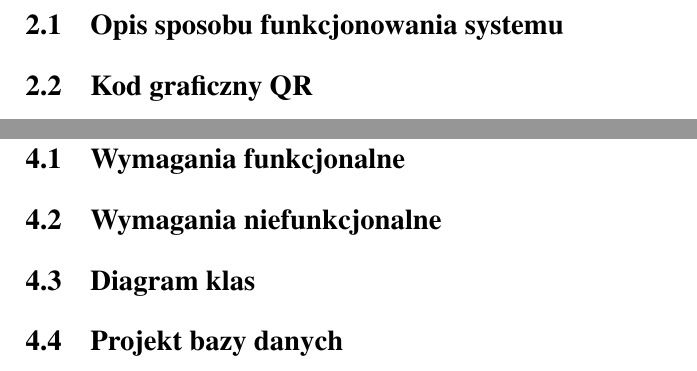
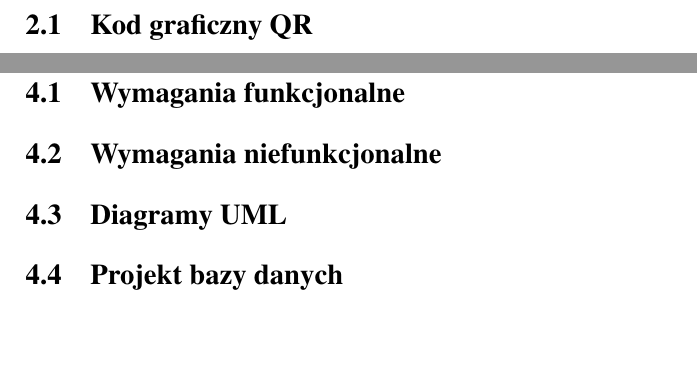
Before and after one commit to Ymcyk/ParQ-dokumentacja, a LaTeX thesis (praca/main.tex, which reads praca/02_chapter.tex, praca/04_chapter.tex): two parts of pages 11 and 13 of 17, joined at a grey line, cut at the place of the change, the shorter picture padded with empty space. Compiled offline with pdfLaTeX.

Commit message:
Poprawione nazwy rozdziałów

```diff
--- a/praca/02_chapter.tex
+++ b/praca/02_chapter.tex
@@ -1,5 +1,4 @@
-\section{Opis systemu i wykorzystanych narzędzi}
-\subsection{Opis sposobu funkcjonowania systemu}
+\section{Opis wykorzystanych narzędzi}
 \subsection{Kod graficzny QR}
 \subsection{Aplikacja mobilna}
 \subsection{Aplikacja internetowa}
--- a/praca/04_chapter.tex
+++ b/praca/04_chapter.tex
@@ -1,5 +1,5 @@
 \section{Projekt systemu}
 \subsection{Wymagania funkcjonalne}
 \subsection{Wymagania niefunkcjonalne}
-\subsection{Diagram klas}
+\subsection{Diagramy UML}
 \subsection{Projekt bazy danych}
```
Also changed, not shown: praca/03_chapter.tex (+1 -1 lines).
